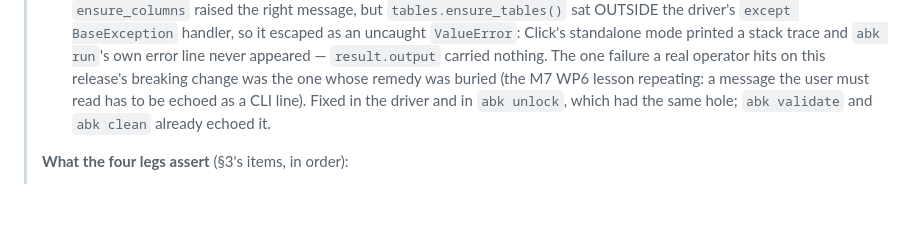
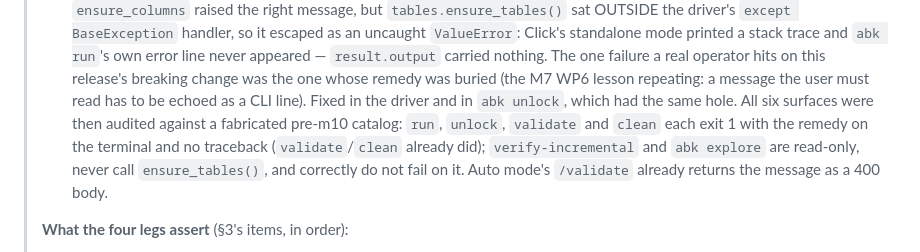
Before and after one commit to alexeiveselov92/ab-analysis-kit, a Markdown page: docs/specs/m10-implementation-plan.md, the part around the change. GitHub-like rendering; blank space fills up the shorter version.

Commit message:
docs(m10): record the audited ensure_tables surfaces in the exit-gate log
Four commands call it and now all four name the remedy on the terminal; the
two read-only ones never touch the catalog, which is why they neither fail nor
need the message.

Co-Authored-By: Claude Opus 5 (1M context) <noreply@anthropic.com>

```diff
--- a/docs/specs/m10-implementation-plan.md
+++ b/docs/specs/m10-implementation-plan.md
@@ -1350,8 +1350,12 @@ cross-check the coverage map in [ROADMAP.md](../../ROADMAP.md) (REPORT
 >    real operator hits on this release's breaking change was the one whose
 >    remedy was buried (the M7 WP6 lesson repeating: a message the user must
 >    read has to be echoed as a CLI line). Fixed in the driver and in
->    `abk unlock`, which had the same hole; `abk validate` and `abk clean`
->    already echoed it.
+>    `abk unlock`, which had the same hole. All six surfaces were then audited
+>    against a fabricated pre-m10 catalog: `run`, `unlock`, `validate` and
+>    `clean` each exit 1 with the remedy on the terminal and no traceback
+>    (`validate`/`clean` already did); `verify-incremental` and `abk explore`
+>    are read-only, never call `ensure_tables()`, and correctly do not fail on
+>    it. Auto mode's `/validate` already returns the message as a 400 body.
 >
 > **What the four legs assert** (§3's items, in order):
 >
```
